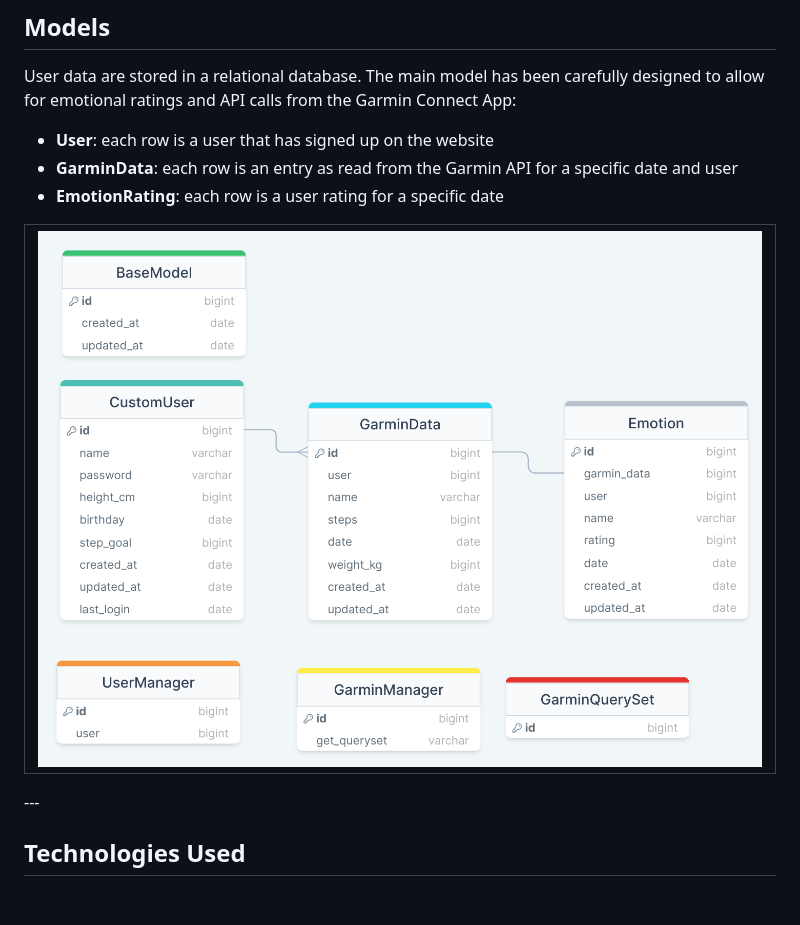
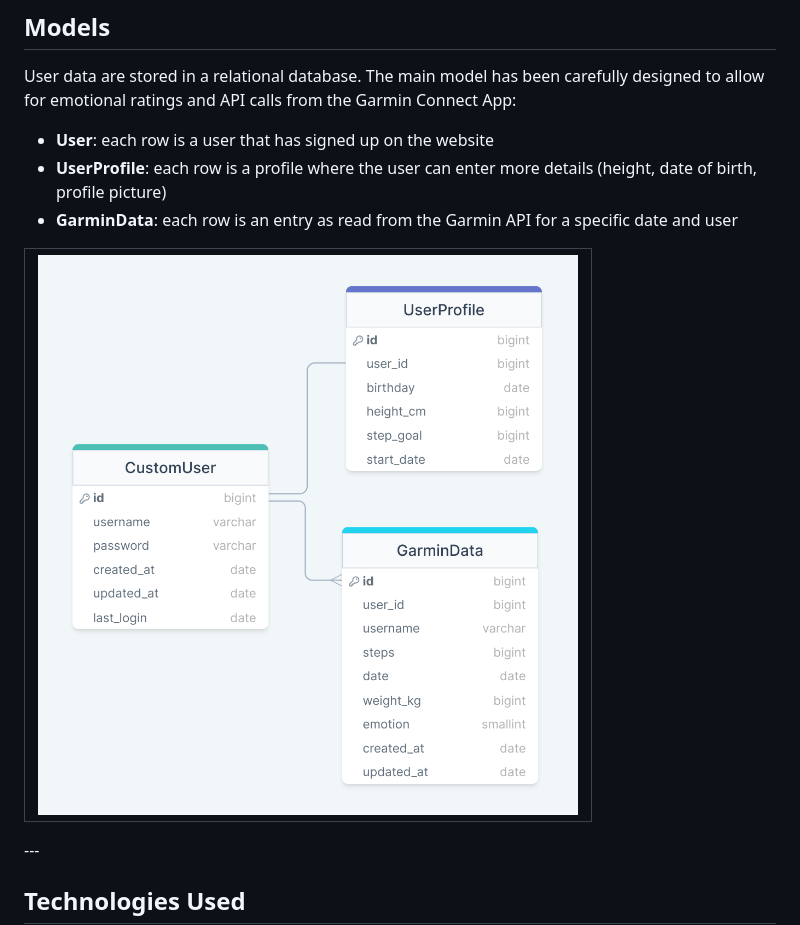
Before and after one commit to nils-n/keep-walking, a Markdown page: README.md, the part around the change. Rendered like a GitHub page; pictures changed too: assets/images/drawSQL-pp4-activity-tracker.png; blank space fills up the shorter version.

Commit message:
update README with final DB model for this iteration

```diff
--- a/README.md
+++ b/README.md
@@ -131,8 +131,9 @@ The website consits of several pages, and a 404 page and are responsive, designe
 User data are stored in a relational database. The main model has been carefully designed to allow for emotional ratings and API calls from the Garmin Connect App:
 
 - **User**: each row is a user that has signed up on the website
+- **UserProfile**: each row is a profile where the user can enter more details (height, date of birth, profile picture)
 - **GarminData**:  each row is an entry as read from the Garmin API for a specific date and user
-- **EmotionRating**:  each row is a user rating for a specific date
+
 
 <table style='width:90%; content-align:center'>
     <tr>
```
